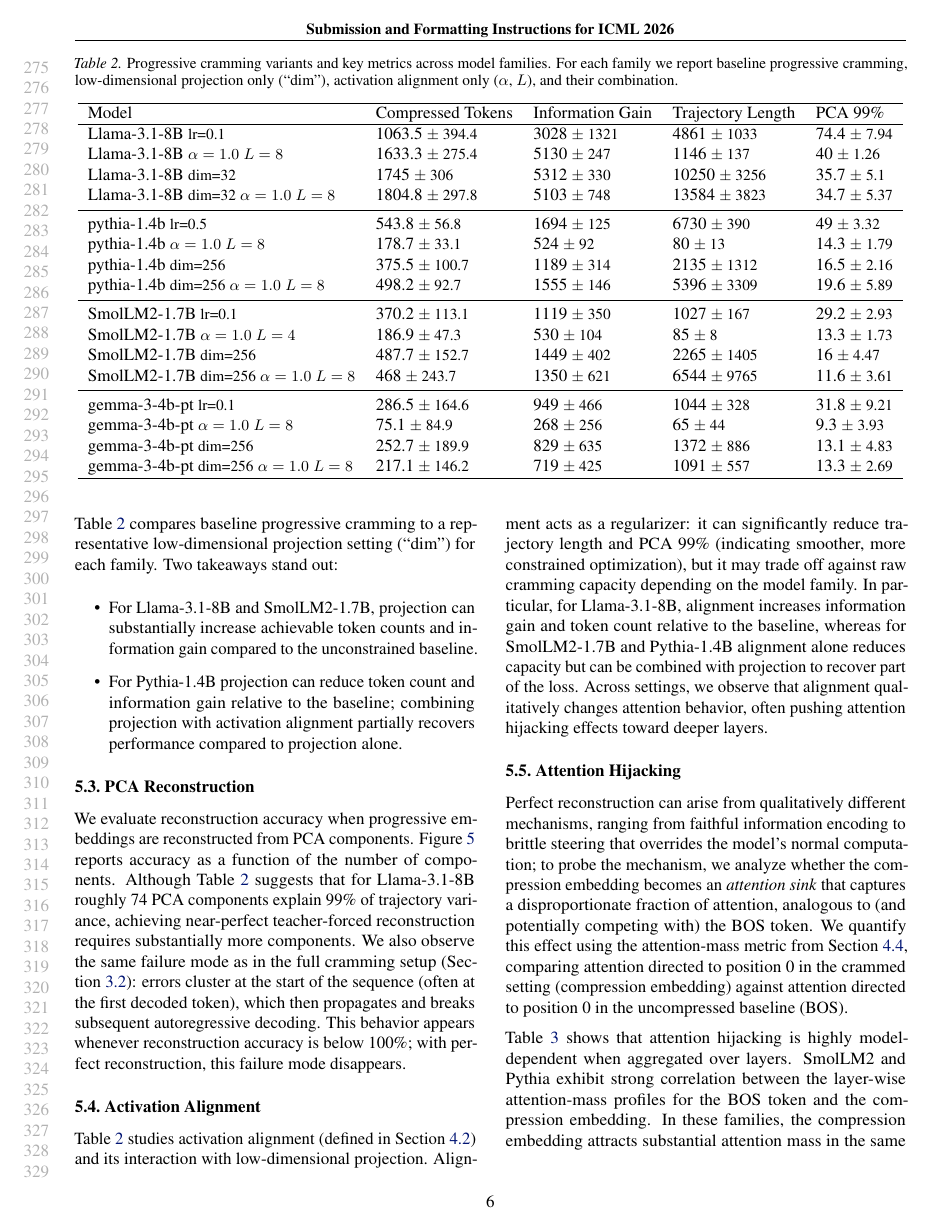
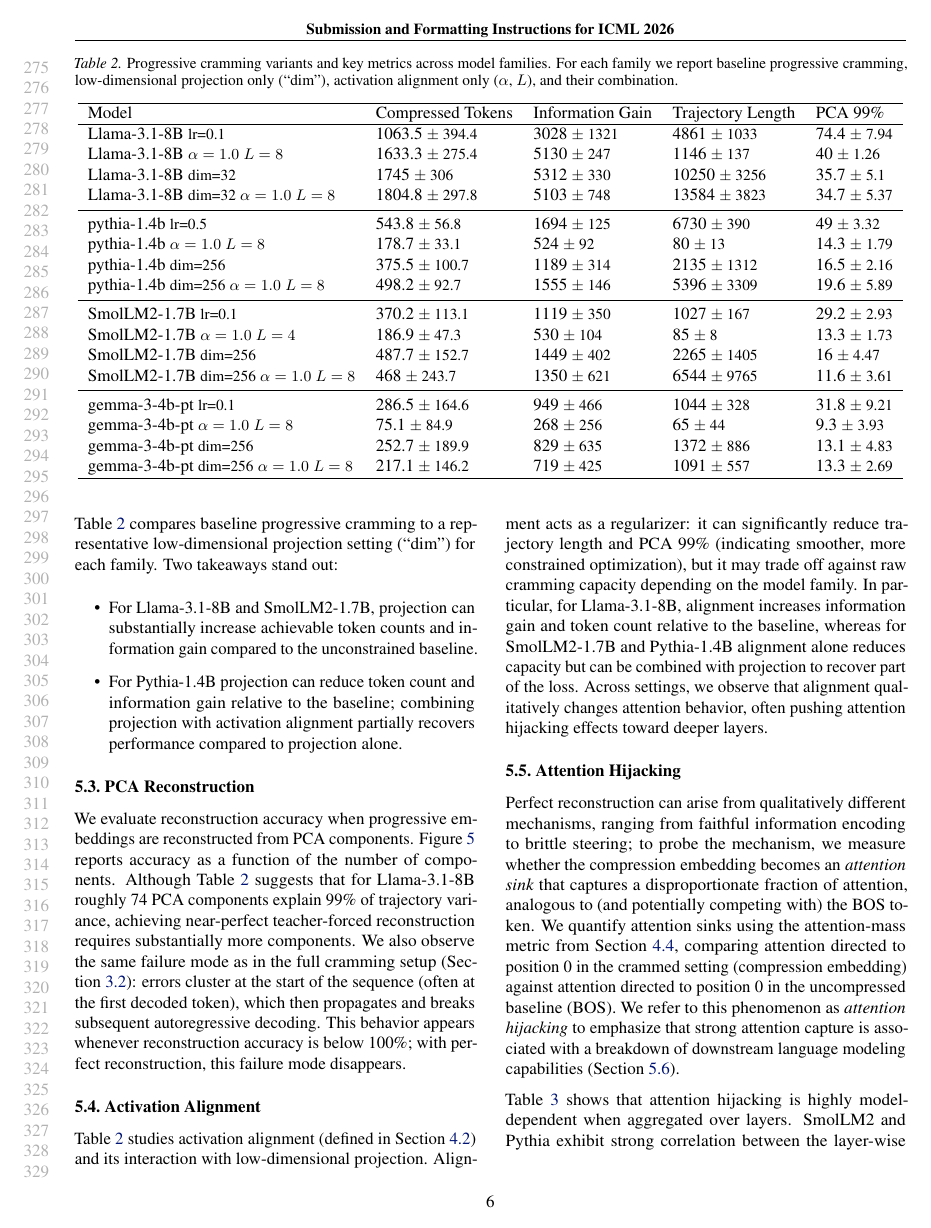
Before and after one commit to M1croZavr/compression_horizon, a LaTeX problem sheet (paper/example_paper.tex): page 6 of 16. Compiled offline with pdfLaTeX.

Commit message:
explain attention hijacking

```diff
--- a/paper/example_paper.tex
+++ b/paper/example_paper.tex
@@ -568,8 +568,8 @@ Across settings, we observe that alignment qualitatively changes attention behav
 \subsection{Attention Hijacking}
 \label{sec:attention}
 
-Perfect reconstruction can arise from qualitatively different mechanisms, ranging from faithful information encoding to brittle steering that overrides the model's normal computation; to probe the mechanism, we analyze whether the compression embedding becomes an \emph{attention sink} that captures a disproportionate fraction of attention, analogous to (and potentially competing with) the BOS token.
-We quantify this effect using the attention-mass metric from Section~\ref{sec:attention_mass}, comparing attention directed to position 0 in the crammed setting (compression embedding) against attention directed to position 0 in the uncompressed baseline (BOS).
+Perfect reconstruction can arise from qualitatively different mechanisms, ranging from faithful information encoding to brittle steering; to probe the mechanism, we measure whether the compression embedding becomes an \emph{attention sink} that captures a disproportionate fraction of attention, analogous to (and potentially competing with) the BOS token.
+We quantify attention sinks using the attention-mass metric from Section~\ref{sec:attention_mass}, comparing attention directed to position 0 in the crammed setting (compression embedding) against attention directed to position 0 in the uncompressed baseline (BOS). We refer to this phenomenon as \emph{attention hijacking} to emphasize that strong attention capture is associated with a breakdown of downstream language modeling capabilities (Section~\ref{sec:semantic_evaluation}).
 
 Table~\ref{tab:attn_hijacking} shows that attention hijacking is highly model-dependent when aggregated over layers.
 SmolLM2 and Pythia exhibit strong correlation between the layer-wise attention-mass profiles for the BOS token and the compression embedding.
```
Also changed, not shown: paper/example_paper.tex (2 more changed lines).
